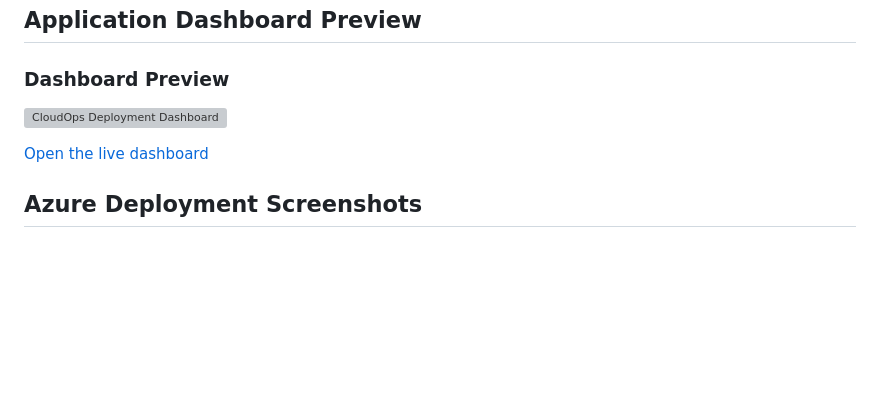
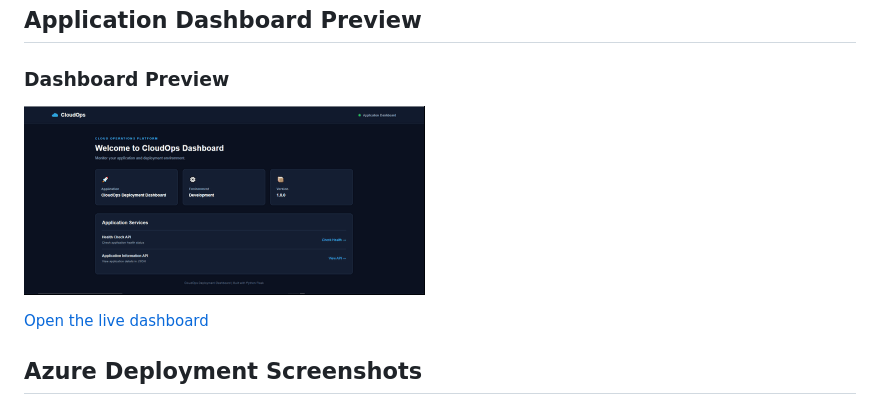
Before and after one commit to Sameedkhan469/Cloudops-Deployment-Dashboard, a Markdown page: README.md, the part around the change. GitHub-like rendering; pictures changed too: screenshots/cloudops-dashboard.png (added); blank space fills up the shorter version; grey boxes are pictures that could not be loaded.

Commit message:
Fix dashboard preview image in README

```diff
--- a/README.md
+++ b/README.md
@@ -53,7 +53,7 @@ Terraform provisions the Azure infrastructure. GitHub Actions handles applicatio
 
 ### Dashboard Preview
 
-![CloudOps Deployment Dashboard](screenshots/cloudops-dashboard.jpg)
+![CloudOps Deployment Dashboard](screenshots/cloudops-dashboard.png)
 
 [Open the live dashboard](https://sameed-cloudops-dashboard-20261030.azurewebsites.net)
 
```
